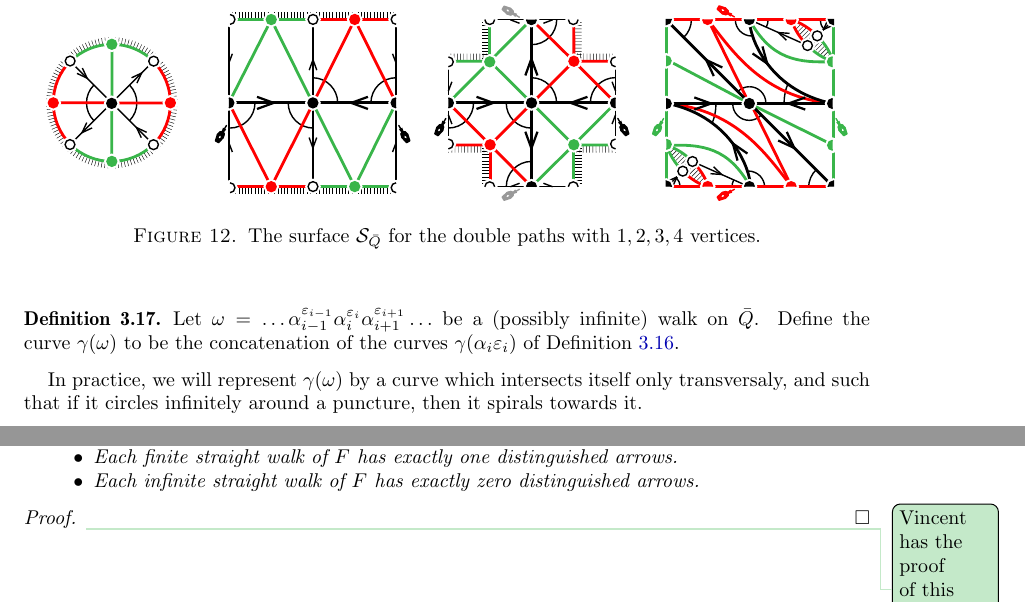
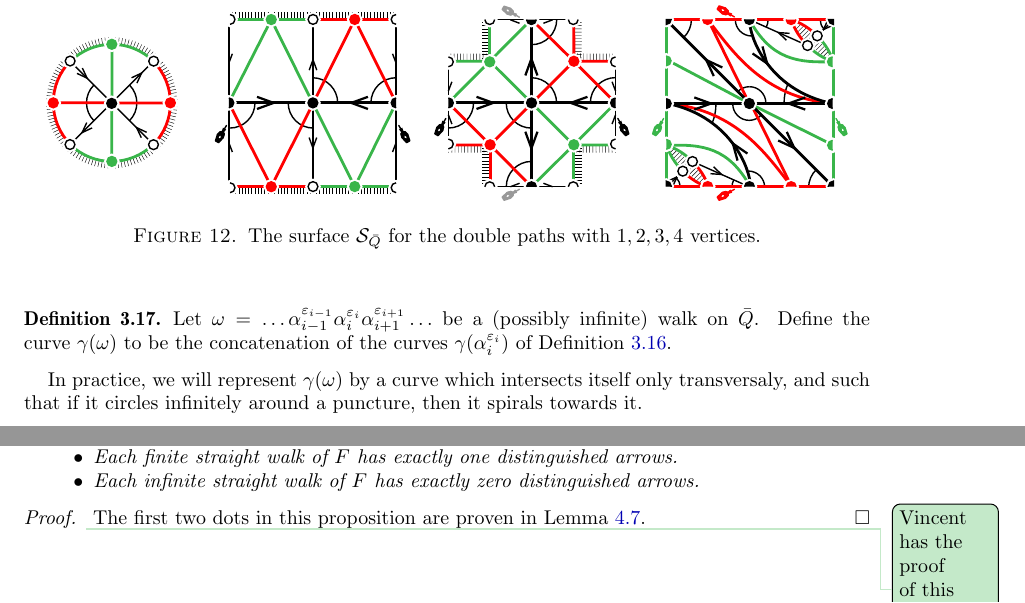
Before and after one commit to vpilaud/accordionComplexSurfaces, a LaTeX paper (draft/accordionComplexSurfaces.tex): two parts of pages 11 and 13 of 14, joined at a grey line, cut so that both start at the same text. Compiled offline with pdfLaTeX.

Commit message:
minor updates

```diff
--- a/draft/accordionComplexSurfaces.tex
+++ b/draft/accordionComplexSurfaces.tex
@@ -923,7 +923,7 @@ Define~$\curveof(\alpha^{-1})$ to be~$\curveof(\alpha)^{-1}$.
 \begin{definition}
 \label{def:curveOfAWalk}
 Let~$\omega = \ldots \alpha_{i-1}^{\varepsilon_{i-1}}\alpha_{i}^{\varepsilon_i}\alpha_{i+1}^{\varepsilon_{i+1}} \ldots$ be a (possibly infinite) walk on~$\bar Q$.
-Define the curve~$\curveof(\omega)$ to be the concatenation of the curves~$\curveof(\alpha_i{\varepsilon_{i}})$ of Definition \ref{def:curveOfAnArrow}.
+Define the curve~$\curveof(\omega)$ to be the concatenation of the curves~$\curveof(\alpha_i^{\varepsilon_{i}})$ of Definition \ref{def:curveOfAnArrow}.
 \end{definition}
 
 In practice, we will represent~$\curveof(\omega)$ by a curve which intersects itself only transversaly, and such that if it circles infinitely around a puncture, then it spirals towards it.
@@ -1149,6 +1149,7 @@ Let~$F$ be a facet of~$\NKC$.
 \end{proposition}
 \begin{proof}
  \pierreguy{Vincent has the proof of this proposition.}
+ The first two dots in this proposition are proven in Lemma~\ref{lem:ExistenceOfDistinguishedArrows}.
 \end{proof}
 
 We can now prove the purity result.
```
